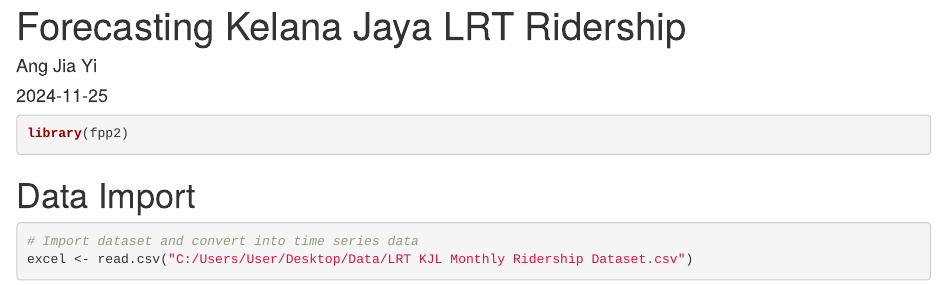
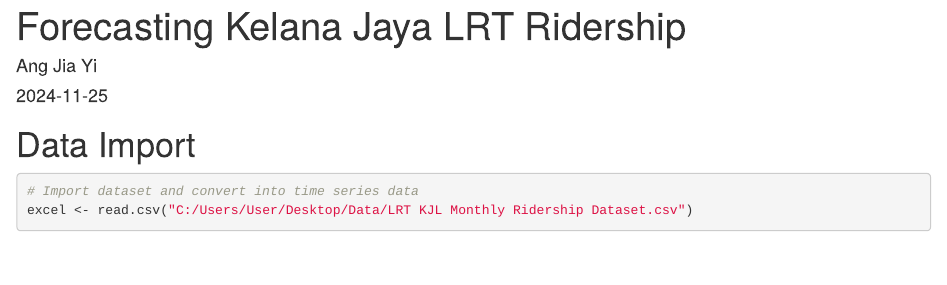
Before and after one commit to Jiayiii630/lrt, an R Markdown document (docs/index.Rmd): the page in a window 1100 px wide, from its top. Rendered offline with R 4.5, knitr and Pandoc, with nearby package versions; some code elsewhere in the file could not run offline; common packages that the code uses without loading them are loaded.

Commit message:
Updated code
Load library

````diff
--- a/docs/index.Rmd
+++ b/docs/index.Rmd
@@ -13,7 +13,10 @@ p {
 }
 </style>
 ```
-```{r}
+
+```{r setup, include=FALSE}
+knitr::opts_chunk$set(echo = TRUE)
+
 library(fpp2)
 ```
 
````
